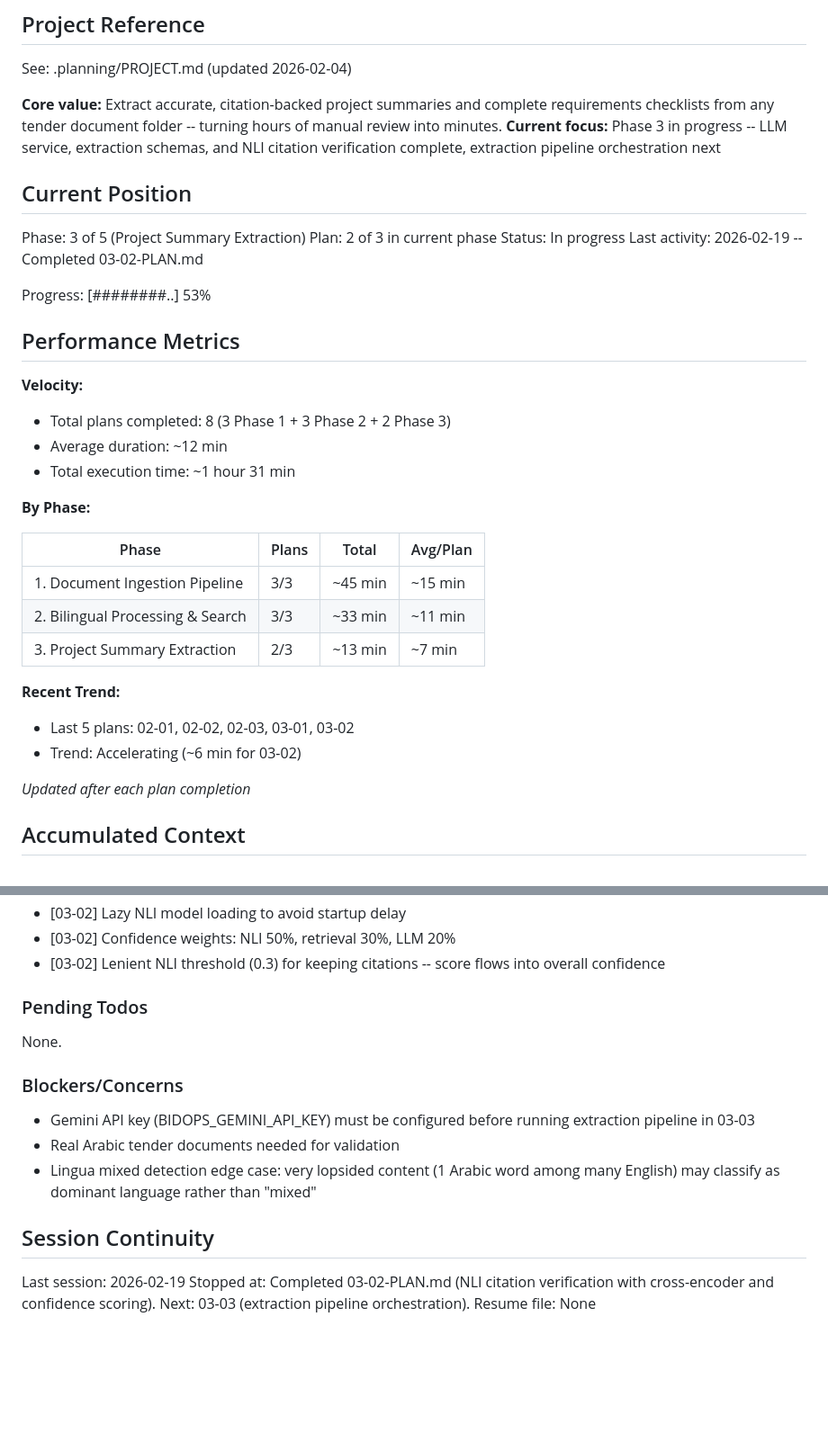
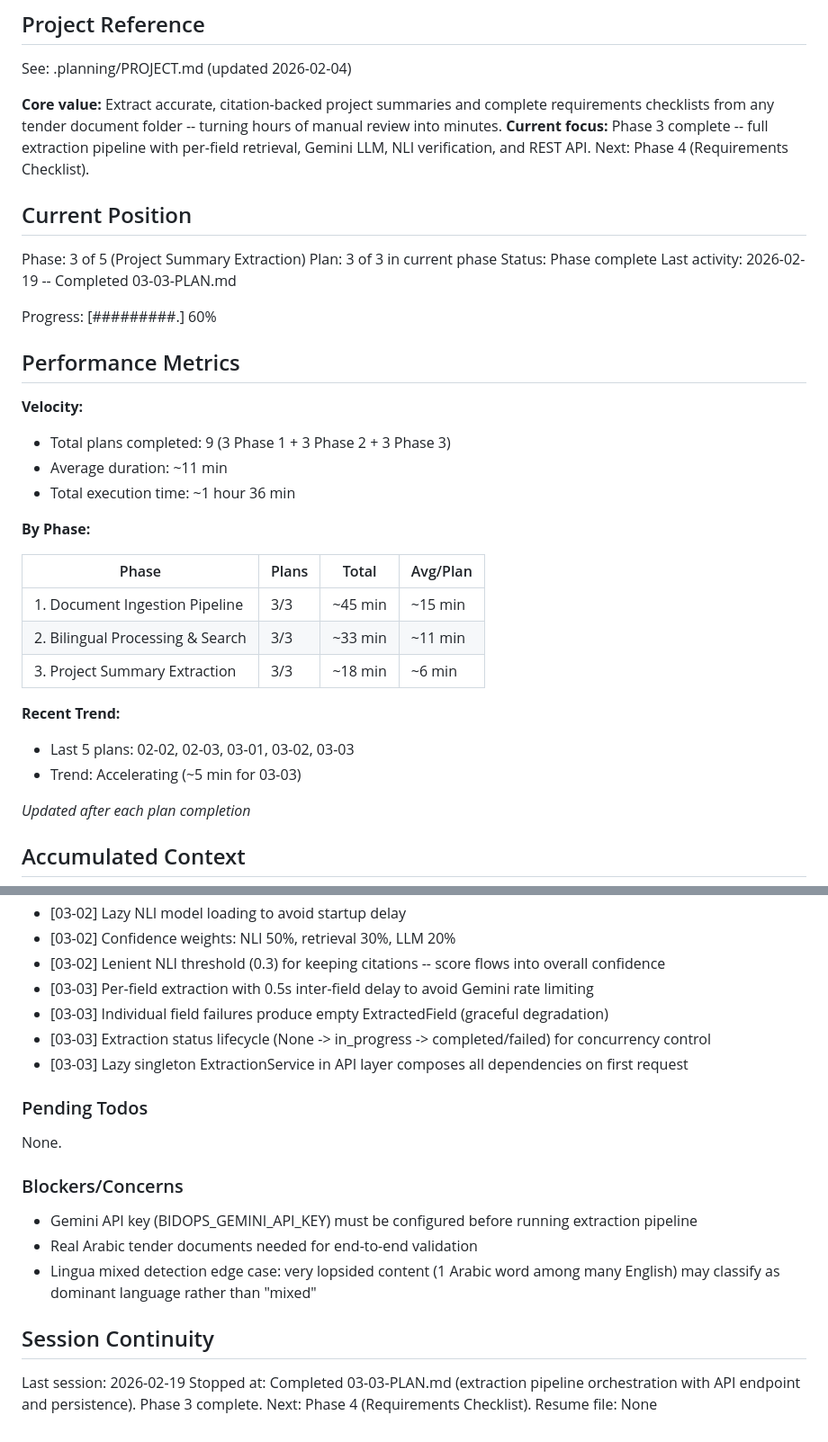
Before and after one commit to Khalid-Galal/bidops-ai, a Markdown page: .planning/STATE.md, 2 parts joined by grey strips. Shown at 90% size. Drawn GitHub-style; blank space fills up the shorter version.

Commit message:
docs(03-03): complete extraction pipeline plan
Tasks completed: 2/2
- Task 1: Add summary storage columns to Project model and create ExtractionService
- Task 2: Create extraction API endpoint and register router

Phase 3 (Project Summary Extraction) complete.
SUMMARY: .planning/phases/03-project-summary-extraction/03-03-SUMMARY.md

Co-Authored-By: Claude Opus 4.6 <noreply@anthropic.com>

```diff
--- a/.planning/STATE.md
+++ b/.planning/STATE.md
@@ -5,23 +5,23 @@
 See: .planning/PROJECT.md (updated 2026-02-04)
 
 **Core value:** Extract accurate, citation-backed project summaries and complete requirements checklists from any tender document folder -- turning hours of manual review into minutes.
-**Current focus:** Phase 3 in progress -- LLM service, extraction schemas, and NLI citation verification complete, extraction pipeline orchestration next
+**Current focus:** Phase 3 complete -- full extraction pipeline with per-field retrieval, Gemini LLM, NLI verification, and REST API. Next: Phase 4 (Requirements Checklist).
 
 ## Current Position
 
 Phase: 3 of 5 (Project Summary Extraction)
-Plan: 2 of 3 in current phase
-Status: In progress
-Last activity: 2026-02-19 -- Completed 03-02-PLAN.md
+Plan: 3 of 3 in current phase
+Status: Phase complete
+Last activity: 2026-02-19 -- Completed 03-03-PLAN.md
 
-Progress: [########..] 53%
+Progress: [#########.] 60%
 
 ## Performance Metrics
 
 **Velocity:**
-- Total plans completed: 8 (3 Phase 1 + 3 Phase 2 + 2 Phase 3)
-- Average duration: ~12 min
-- Total execution time: ~1 hour 31 min
+- Total plans completed: 9 (3 Phase 1 + 3 Phase 2 + 3 Phase 3)
+- Average duration: ~11 min
+- Total execution time: ~1 hour 36 min
 
 **By Phase:**
 
@@ -29,11 +29,11 @@ Progress: [########..] 53%
 |-------|-------|-------|----------|
 | 1. Document Ingestion Pipeline | 3/3 | ~45 min | ~15 min |
 | 2. Bilingual Processing & Search | 3/3 | ~33 min | ~11 min |
-| 3. Project Summary Extraction | 2/3 | ~13 min | ~7 min |
+| 3. Project Summary Extraction | 3/3 | ~18 min | ~6 min |
 
 **Recent Trend:**
-- Last 5 plans: 02-01, 02-02, 02-03, 03-01, 03-02
-- Trend: Accelerating (~6 min for 03-02)
+- Last 5 plans: 02-02, 02-03, 03-01, 03-02, 03-03
+- Trend: Accelerating (~5 min for 03-03)
 
 *Updated after each plan completion*
 
@@ -68,6 +68,10 @@ Recent decisions affecting current work:
 - [03-02] Lazy NLI model loading to avoid startup delay
 - [03-02] Confidence weights: NLI 50%, retrieval 30%, LLM 20%
 - [03-02] Lenient NLI threshold (0.3) for keeping citations -- score flows into overall confidence
+- [03-03] Per-field extraction with 0.5s inter-field delay to avoid Gemini rate limiting
+- [03-03] Individual field failures produce empty ExtractedField (graceful degradation)
+- [03-03] Extraction status lifecycle (None -> in_progress -> completed/failed) for concurrency control
+- [03-03] Lazy singleton ExtractionService in API layer composes all dependencies on first request
 
 ### Pending Todos
 
@@ -75,12 +79,12 @@ None.
 
 ### Blockers/Concerns
 
-- Gemini API key (BIDOPS_GEMINI_API_KEY) must be configured before running extraction pipeline in 03-03
-- Real Arabic tender documents needed for validation
+- Gemini API key (BIDOPS_GEMINI_API_KEY) must be configured before running extraction pipeline
+- Real Arabic tender documents needed for end-to-end validation
 - Lingua mixed detection edge case: very lopsided content (1 Arabic word among many English) may classify as dominant language rather than "mixed"
 
 ## Session Continuity
 
 Last session: 2026-02-19
-Stopped at: Completed 03-02-PLAN.md (NLI citation verification with cross-encoder and confidence scoring). Next: 03-03 (extraction pipeline orchestration).
+Stopped at: Completed 03-03-PLAN.md (extraction pipeline orchestration with API endpoint and persistence). Phase 3 complete. Next: Phase 4 (Requirements Checklist).
 Resume file: None
```
Also changed, not shown: .planning/ROADMAP.md (+3 -3 lines), 1 other file.
